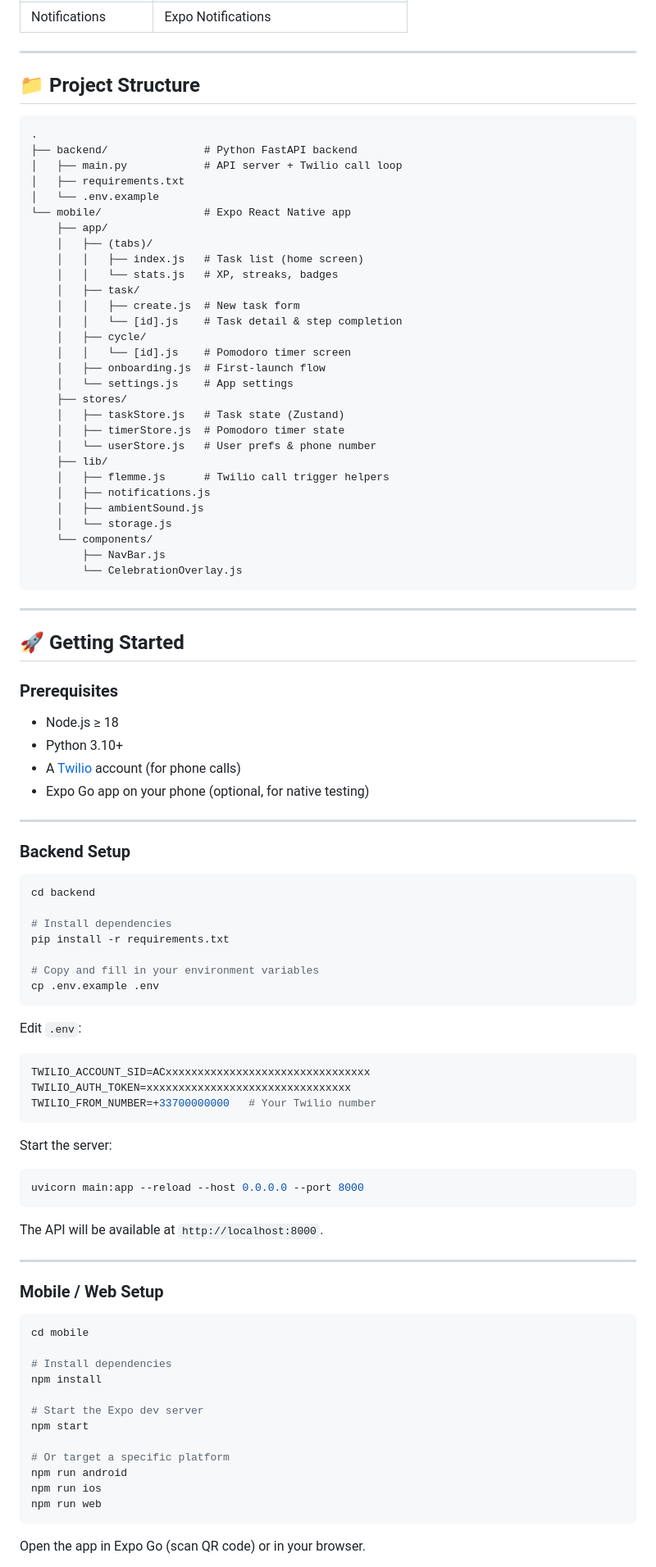
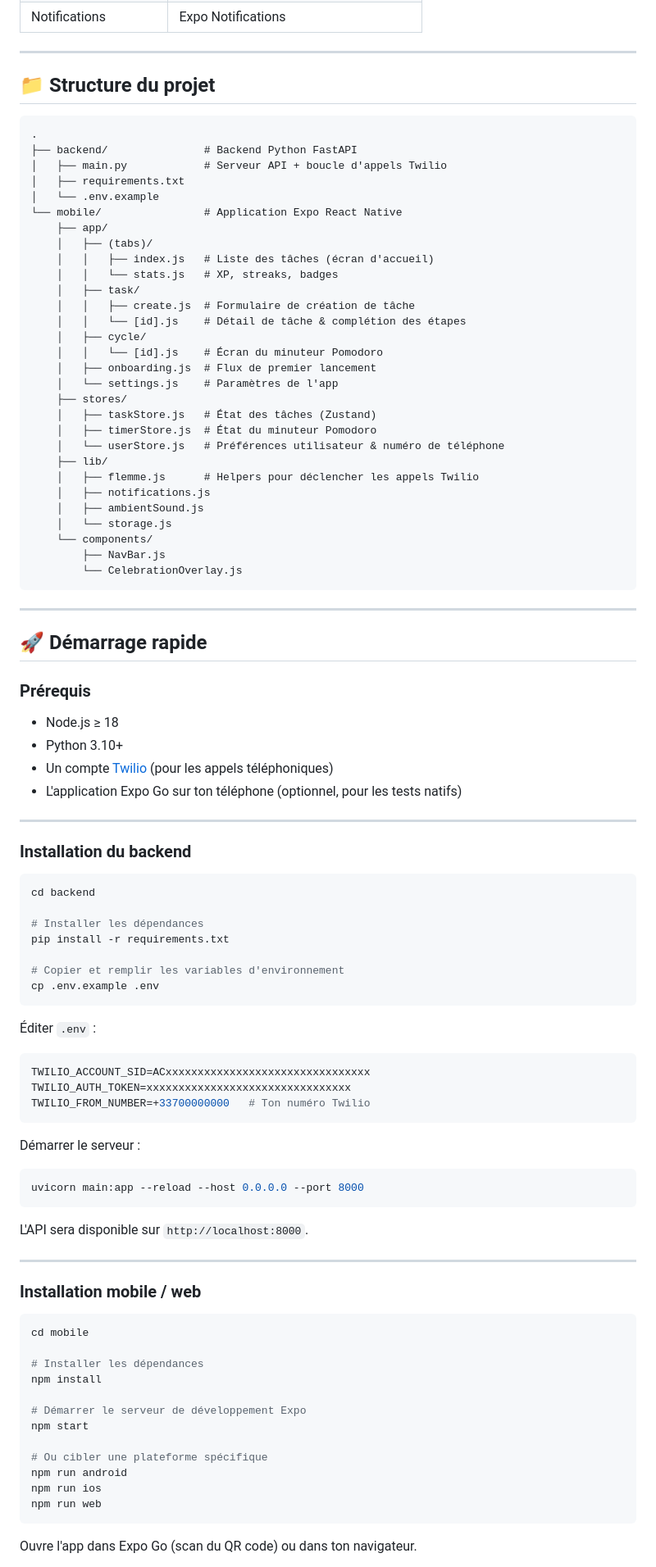
Before and after one commit to Meg69007/Hackathon-Procrastination-POC, a Markdown page: README.md, the part around one of its changes. Shown at 82% size. Rendered like a GitHub page.

````diff
--- a/README.md
+++ b/README.md
@@ -69,32 +69,32 @@ Miss a deadline? La Flemme calls you. Ignores you? She calls again. Every two mi
 
 ---
 
-## 📁 Project Structure
+## 📁 Structure du projet
 
 ```
 .
-├── backend/               # Python FastAPI backend
-│   ├── main.py            # API server + Twilio call loop
+├── backend/               # Backend Python FastAPI
+│   ├── main.py            # Serveur API + boucle d'appels Twilio
 │   ├── requirements.txt
 │   └── .env.example
-└── mobile/                # Expo React Native app
+└── mobile/                # Application Expo React Native
     ├── app/
     │   ├── (tabs)/
-    │   │   ├── index.js   # Task list (home screen)
+    │   │   ├── index.js   # Liste des tâches (écran d'accueil)
     │   │   └── stats.js   # XP, streaks, badges
     │   ├── task/
-    │   │   ├── create.js  # New task form
-    │   │   └── [id].js    # Task detail & step completion
+    │   │   ├── create.js  # Formulaire de création de tâche
+    │   │   └── [id].js    # Détail de tâche & complétion des étapes
     │   ├── cycle/
-    │   │   └── [id].js    # Pomodoro timer screen
-    │   ├── onboarding.js  # First-launch flow
-    │   └── settings.js    # App settings
+    │   │   └── [id].js    # Écran du minuteur Pomodoro
+    │   ├── onboarding.js  # Flux de premier lancement
+    │   └── settings.js    # Paramètres de l'app
     ├── stores/
-    │   ├── taskStore.js   # Task state (Zustand)
-    │   ├── timerStore.js  # Pomodoro timer state
-    │   └── userStore.js   # User prefs & phone number
+    │   ├── taskStore.js   # État des tâches (Zustand)
+    │   ├── timerStore.js  # État du minuteur Pomodoro
+    │   └── userStore.js   # Préférences utilisateur & numéro de téléphone
     ├── lib/
-    │   ├── flemme.js      # Twilio call trigger helpers
+    │   ├── flemme.js      # Helpers pour déclencher les appels Twilio
     │   ├── notifications.js
     │   ├── ambientSound.js
     │   └── storage.js
@@ -105,60 +105,60 @@ Miss a deadline? La Flemme calls you. Ignores you? She calls again. Every two mi
 
 ---
 
-## 🚀 Getting Started
+## 🚀 Démarrage rapide
 
-### Prerequisites
+### Prérequis
 - Node.js ≥ 18
 - Python 3.10+
-- A [Twilio](https://twilio.com) account (for phone calls)
-- Expo Go app on your phone (optional, for native testing)
+- Un compte [Twilio](https://twilio.com) (pour les appels téléphoniques)
+- L'application Expo Go sur ton téléphone (optionnel, pour les tests natifs)
 
 ---
 
-### Backend Setup
+### Installation du backend
 
 ```bash
 cd backend
 
-# Install dependencies
+# Installer les dépendances
 pip install -r requirements.txt
 
-# Copy and fill in your environment variables
+# Copier et remplir les variables d'environnement
 cp .env.example .env
 ```
 
-Edit `.env`:
+Éditer `.env` :
 ```env
 TWILIO_ACCOUNT_SID=ACxxxxxxxxxxxxxxxxxxxxxxxxxxxxxxxx
 TWILIO_AUTH_TOKEN=xxxxxxxxxxxxxxxxxxxxxxxxxxxxxxxx
-TWILIO_FROM_NUMBER=+33700000000   # Your Twilio number
+TWILIO_FROM_NUMBER=+33700000000   # Ton numéro Twilio
 ```
 
-Start the server:
+Démarrer le serveur :
 ```bash
 uvicorn main:app --reload --host 0.0.0.0 --port 8000
 ```
 
-The API will be available at `http://localhost:8000`.
+L'API sera disponible sur `http://localhost:8000`.
 
 ---
 
-### Mobile / Web Setup
+### Installation mobile / web
 
 ```bash
 cd mobile
 
-# Install dependencies
+# Installer les dépendances
 npm install
 
-# Start the Expo dev server
+# Démarrer le serveur de développement Expo
 npm start
 
-# Or target a specific platform
+# Ou cibler une plateforme spécifique
 npm run android
 npm run ios
 npm run web
 ```
 
-Open the app in Expo Go (scan QR code) or in your browser.
+Ouvre l'app dans Expo Go (scan du QR code) ou dans ton navigateur.
 
````
Also changed, not shown: other parts of README.md (+72 -72 lines).
